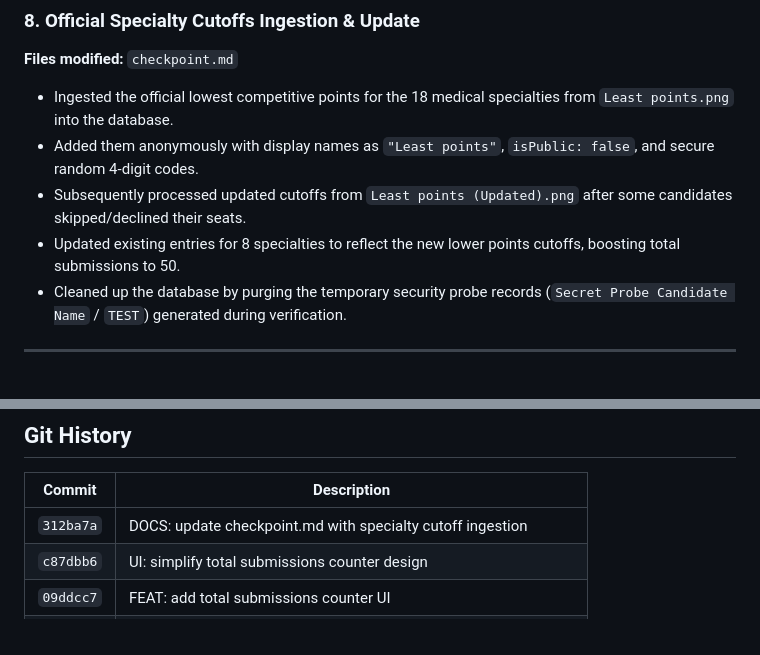
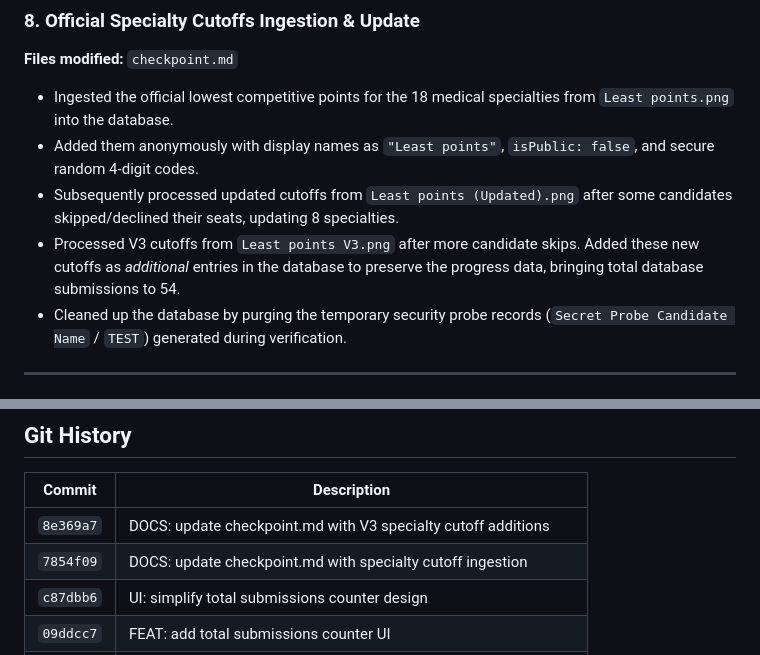
Before and after one commit to hussainalhashem100-glitch/juh-residency-dashboard, a Markdown page: checkpoint.md, 2 parts joined by grey strips. Rendered like a GitHub page.

Commit message:
DOCS: update checkpoint.md with V3 specialty cutoff additions

```diff
--- a/checkpoint.md
+++ b/checkpoint.md
@@ -77,8 +77,8 @@
 
 - Ingested the official lowest competitive points for the 18 medical specialties from `Least points.png` into the database.
 - Added them anonymously with display names as `"Least points"`, `isPublic: false`, and secure random 4-digit codes.
-- Subsequently processed updated cutoffs from `Least points (Updated).png` after some candidates skipped/declined their seats.
-- Updated existing entries for 8 specialties to reflect the new lower points cutoffs, boosting total submissions to 50.
+- Subsequently processed updated cutoffs from `Least points (Updated).png` after some candidates skipped/declined their seats, updating 8 specialties.
+- Processed V3 cutoffs from `Least points V3.png` after more candidate skips. Added these new cutoffs as *additional* entries in the database to preserve the progress data, bringing total database submissions to 54.
 - Cleaned up the database by purging the temporary security probe records (`Secret Probe Candidate Name` / `TEST`) generated during verification.
 
 ---
@@ -108,7 +108,8 @@
 
 | Commit | Description |
 |--------|-------------|
-| `312ba7a` | DOCS: update checkpoint.md with specialty cutoff ingestion |
+| `8e369a7` | DOCS: update checkpoint.md with V3 specialty cutoff additions |
+| `7854f09` | DOCS: update checkpoint.md with specialty cutoff ingestion |
 | `c87dbb6` | UI: simplify total submissions counter design |
 | `09ddcc7` | FEAT: add total submissions counter UI |
 | `a526e49` | FEAT: update minimum entries threshold to 1% |
```
Also changed, not shown: other parts of checkpoint.md (+1 -1 lines).
